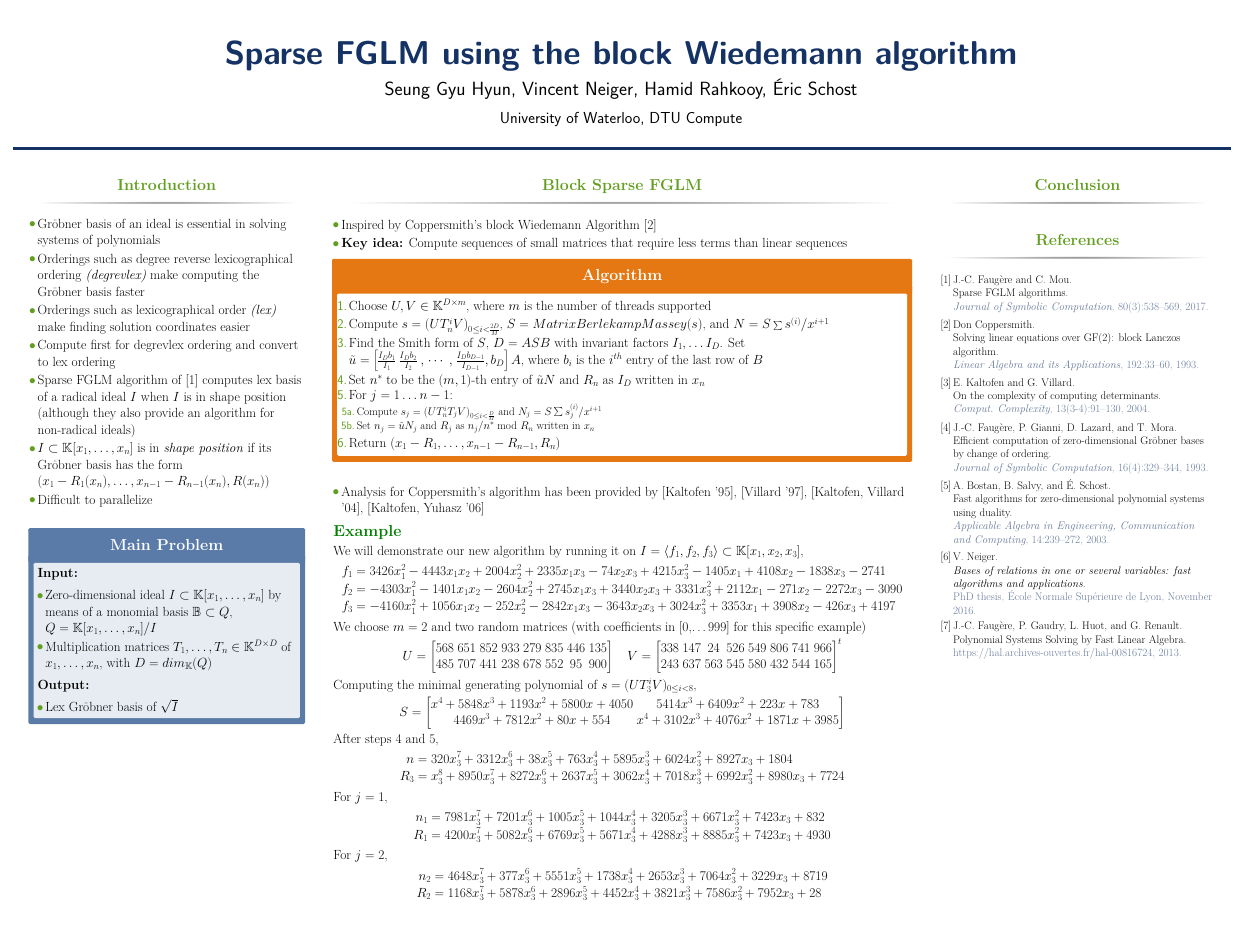
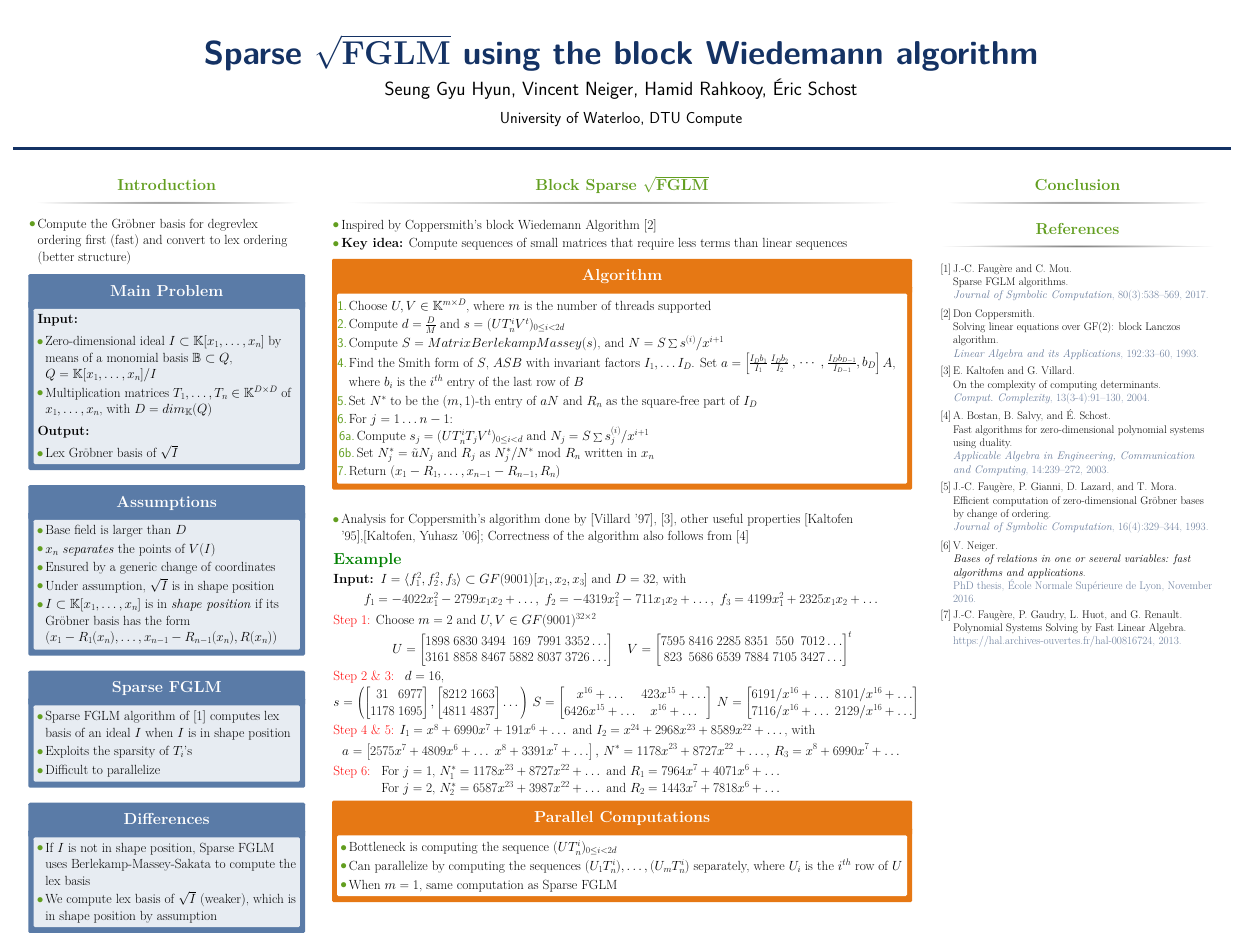
Before and after one commit to ke456/block-sparse-FGLM, a LaTeX poster (poster/main.tex): the whole page. Compiled offline with pdfLaTeX.

Commit message:
more blocks on poster

```diff
--- a/poster/main.tex
+++ b/poster/main.tex
@@ -111,11 +118,13 @@
 
 \begin{block}{Introduction}
 
+% add a block for sim/dif - compute something weaker, always works
+% doesn't require berlekamp-massey-sakata
+% base field needs to be higher than D, generic coordinate
+% Correctness also follows from 5
+% square free R_n
+% in example highlight D = ?
+% highlight parallel ...
+
 \begin{itemize}
-	\item Gr\"obner basis of an ideal is essential in solving systems of polynomials
-	\item Orderings such as degree reverse lexicographical ordering \textit{(degrevlex)} make computing the Gr\"obner basis faster
-	\item Orderings such as lexicographical order \textit{(lex)} make finding
-	solution coordinates easier
-	\item Compute first for degrevlex ordering and convert to lex ordering
-	\item Sparse FGLM algorithm of \cite{FaMo17} computes lex basis of a radical
-	ideal $I$ when $I$ is in shape position (although they also provide an algorithm
+	\item Compute the Gr\"obner basis for degrevlex ordering first (fast) and convert to lex ordering (better structure)
@@ -145,6 +150,38 @@
 	\end{itemize}
 \end{alertblock}
 
+\begin{alertblock}{Assumptions}
+	\begin{itemize}
+		\item Base field is larger than $D$
+		\item $x_n$ \textit{separates} the points of $V(I)$
+		\item Ensured by a generic change of coordinates
+		\item Under assumption, $\sqrt{I}$ is in shape position
+		\item $I \subset \mathbb{K}[x_1,\dots,x_n]$ is in \textit{shape position} if its Gr\"obner basis has the form $(x_1-R_1(x_n),
+		\dots, x_{n-1}-R_{n-1}(x_n), R(x_n))$
+	\end{itemize}
+\end{alertblock}
+
+%\setbeamercolor{block alerted title}{fg=white,bg=antiquefuchsia}
+%\setbeamercolor{block alerted body}{fg=black,bg=white}
+
+\begin{alertblock}{Sparse FGLM}
+	\begin{itemize}
+	\item Sparse FGLM algorithm of \cite{FaMo17} computes lex basis of an ideal $I$ when $I$ is in shape position
+	\item Exploits the sparsity of $T_i$'s
+	\item Difficult to parallelize
+	\end{itemize}
+\end{alertblock}
+
+\begin{alertblock}{Differences}
+	\begin{itemize}
+		\item If $I$ is not in shape position, Sparse FGLM uses
+		Berlekamp-Massey-Sakata to compute the lex basis
+		\item We compute lex basis of $\sqrt{I}$ (weaker), which is in shape position by
+		assumption
+	\end{itemize}
+\end{alertblock}
+
+
 %------------------------------------------------
 
 %----------------------------------------------------------------------------------------
@@ -155,88 +192,103 @@
 
 \begin{column}{\twocolwid} % Begin a column which is two columns wide (column 2)
 
-\begin{block}{Block Sparse FGLM}
+\begin{block}{Block Sparse $\mathbf{\sqrt{FGLM}}$}
 	\begin{itemize}
 		\item Inspired by Coppersmith's block Wiedemann Algorithm \cite{Coppersmith93}
 		\item \textbf{Key idea:} Compute sequences of small matrices that require less terms
 		than linear sequences
 	\end{itemize}
-	\setbeamercolor{block alerted title}{fg=white,bg=norange} % Change the alert block title colors
-	\setbeamercolor{block alerted body}{fg=black,bg=white} % Change the alert block body colors
+	\setbeamercolor{block alerted title}{fg=white,bg=norange}
+	\setbeamercolor{block alerted body}{fg=black,bg=white}
 
 	\begin{alertblock}{Algorithm}
 		\begin{itemize}
-			\item[1.] Choose $U,V \in \mathbb{K}^{D \times m}$, where $m$ is the number of threads supported
-			\item[2.] Compute $s = (UT_n^iV)_{0 \le i < \frac{2D}{M}}$, $S = MatrixBerlekampMassey(s)$,
+			\item[1.] Choose $U,V \in \mathbb{K}^{m \times D}$, where $m$ is the number of threads supported
+			\item[2.] Compute $d = \frac{D}{M}$ and
+			$s = (UT_n^iV^t)_{0 \le i < 2d}$
+			\item[3.] Compute
+			 $S = MatrixBerlekampMassey(s)$,
 			and $N = S\sum s^{(i)}/x^{i+1}$
-			\item[3.] Find the Smith form of $S$, $D = ASB$ with invariant factors
-			$I_1,\dots I_D$. Set
-			$\tilde{u} = \begin{bmatrix}
+			\item[4.] Find the Smith form of $S$, $ASB$ with invariant factors $I_1,\dots I_D$. Set $a = \begin{bmatrix}
 			\frac{I_Db_1}{I_1} & \frac{I_Db_2}{I_2}&,&\cdots&,&\frac{I_Db_{D-1}}{I_{D-1}},b_D
 			\end{bmatrix} A$, where $b_i$ is the $i^{th}$ entry of the last row of $B$
-			\item[4.] Set $n^*$ to be the $(m,1)$-th entry of $\tilde{u}N$ and $R_n$ as $I_D$
-			written in $x_n$
-			\item[5.] For $j = 1 \dots n-1$:
+			\item[5.] Set $N^*$ to be the $(m,1)$-th entry of $aN$ and $R_n$ as the square-free part of $I_D$
+			\item[6.] For $j = 1 \dots n-1$:
 			\begin{itemize}
-				\item[5a.] Compute $s_j = (UT_n^i T_j V)_{0 \le i <
-				\frac{D}{M}}$ and
-				$N_j = S\sum s_j^{(i)}/x^{i+1}$
-				\item[5b.] Set $n_j = \tilde{u}N_j$ and $R_j$ as $n_j/n^*$ mod $R_n$
-				written in $x_n$
+			\item[6a.] Compute $s_j = (UT_n^i T_j V^t)_{0 \le i < d}$ and $N_j = S\sum s_j^{(i)}/x^{i+1}$
+			\item[6b.] Set $N^*_j = \tilde{u}N_j$ and $R_j$ as $N^*_j/N^*$ mod $R_n$ written in $x_n$
 			\end{itemize}
-			\item[6.] Return $(x_1-R_1, \dots, x_{n-1} - R_{n-1}, R_n)$
+			\item[7.] Return $(x_1-R_1, \dots, x_{n-1} - R_{n-1}, R_n)$
 		\end{itemize}
 	\end{alertblock}
 	\begin{itemize}
-	\item Analysis for Coppersmith's algorithm has been provided by
-	[Kaltofen '95], [Villard '97], [Kaltofen, Villard '04], [Kaltofen, Yuhasz '06]
+	\item Analysis for Coppersmith's algorithm done by
+	 [Villard '97], \cite{KaVi04}, other useful properties [Kaltofen '95],[Kaltofen, Yuhasz '06]; Correctness of the algorithm also follows from \cite{BoSaSc03}
 	\end{itemize}
 	\begin{example}
-		We will demonstrate our new algorithm by running it on
-		$I = \langle f_1, f_2, f_3 \rangle \subset \mathbb{K}[x_1,x_2,x_3]$,
-		\begin{align*}
-		f_1 &= 3426x_1^2 - 4443x_1x_2 + 2004x_2^2 + 2335x_1x_3 - 74x_2x_3 + 4215x_3^2 - 1405x_1 + 4108x_2 - 1838x_3 - 2741\\
-		f_2 &= -4303x_1^2 - 1401x_1x_2 - 2604x_2^2 + 2745x_1x_3 + 3440x_2x_3 + 3331x_3^2 + 2112x_1 - 271x_2 - 2272x_3 - 3090\\
-		f_3 &= -4160x_1^2 + 1056x_1x_2 - 252x_2^2 - 2842x_1x_3 - 3643x_2x_3 + 3024x_3^2 + 3353x_1 + 3908x_2 - 426x_3 + 4197
-		\end{align*}
-		We choose $m = 2$ and two random matrices (with coefficients in [0,\dots 999]
-		for this specific example)
-		\begin{align*}
-		U =
+		\textbf{Input: }$I = \langle f_1^2, f_2^2,f_3 \rangle \subset GF(9001)[x_1,x_2,x_3]$
+		and $D = 32$, with
+		$$ f_1 = -4022x_1^2 - 2799x_1x_2 + \dots, \;
+		   f_2 = -4319x_1^2 - 711x_1x_2 + \dots, \;
+		   f_3 = 4199x_1^2 + 2325x_1x_2 + \dots$$
+		\textcolor{red}{Step 1:} Choose $m = 2$ and $U,V \in GF(9001)^{32 \times 2}$
+		$$ U = \begin{bmatrix}
+		1898 &6830 &3494 & 169 &7991 &3352 \dots \\
+		3161 &8858 &8467 &5882 &8037 &3726 \dots
+		\end{bmatrix} \quad
+		V = \begin{bmatrix}
+		7595 &8416 &2285 &8351 & 550 &7012 \dots \\
+		823 &5686 &6539 &7884 &7105 &3427 \dots
+		\end{bmatrix}^t
+		$$
+		\textcolor{red}{Step 2 \& 3: } $d = 16$,
+		$$ s = \left(
 		\begin{bmatrix}
-		568 &651 &852 &933 &279 &835 &446 &135\\
-		485 &707 &441 &238 &678 &552  &95 &900
-		\end{bmatrix} \quad
-		V =
+		31  & 6977\\
+		1178& 1695
+		\end{bmatrix},
 		\begin{bmatrix}
-		338 &147 & 24 &526 &549 &806 &741 &966\\
-		243 &637 &563 &545 &580 &432 &544 &165
-		\end{bmatrix}^t
-		\end{align*}
-		Computing the minimal generating polynomial of $s = (UT_3^iV)_{0 \le i < 8}$,
-		$$S = \begin{bmatrix}
-        x^4 + 5848x^3 + 1193x^2 + 5800x + 4050 &5414x^3 + 6409x^2 + 223x + 783\\
-        4469x^3 + 7812x^2 + 80x + 554 &x^4 + 3102x^3 + 4076x^2 + 1871x + 3985
+		8212&1663\\
+		4811&4837
+		\end{bmatrix}
+		\dots
+		\right)\,
+		S = \begin{bmatrix}
+		x^{16} + \dots & 423x^{15} +\dots\\
+		6426x^{15}+ \dots & x^{16} + \dots
+		\end{bmatrix} \,
+		N = \begin{bmatrix}
+		6191/x^{16} + \dots & 8101/x^{16} + \dots\\
+		7116/x^{16} + \dots & 2129/x^{16} + \dots
 		\end{bmatrix}
 		$$
-		After steps 4 and 5,
-		\begin{align*}
-		n &= 320x_3^7 + 3312x_3^6 + 38x_3^5 + 763x_3^4 + 5895x_3^3 + 6024x_3^2 + 8927x_3 + 1804
-		\\
-		R_3 &= x_3^8 + 8950x_3^7 + 8272x_3^6 + 2637x_3^5 + 3062x_3^4 + 7018x_3^3 + 6992x_3^2 + 8980x_3 + 7724
-		\end{align*}
-		For $j = 1$,
-		\begin{align*}
-		n_1 &= 7981x_3^7 + 7201x_3^6 + 1005x_3^5 + 1044x_3^4 + 3205x_3^3 + 6671x_3^2 + 7423x_3 + 832\\
-		R_1 &= 4200x_3^7 + 5082x_3^6 + 6769x_3^5 + 5671x_3^4 + 4288x_3^3 + 8885x_3^2 + 7423x_3 + 4930
-		\end{align*}
-		For $j = 2$,
-		\begin{align*}
-		n_2 &= 4648x_3^7 + 377x_3^6 + 5551x_3^5 + 1738x_3^4 + 2653x_3^3 + 7064x_3^2 + 3229x_3 + 8719\\
-		R_2 &= 1168x_3^7 + 5878x_3^6 + 2896x_3^5 + 4452x_3^4 + 3821x_3^3 + 7586x_3^2 + 7952x_3 + 28
-		\end{align*}
+		\textcolor{red}{Step 4 \& 5:}
+		$I_1 = x^{8} + 6990x^{7} + 191x^{6} + \dots$ and $I_2 = x^{24} + 2968x^{23}+ 8589x^{22} + \dots$, with
+		$$ a = \begin{bmatrix}
+		2575x^7+4809x^6+\dots & x^8 + 3391x^7+\dots
+		\end{bmatrix},\,
+		N^* = 1178x^{23} + 8727x^{22} + \dots, \,
+		R_3 = x^8 + 6990x^7 + \dots
+		$$
+		\textcolor{red}{Step 6: } For $j = 1$, $N^*_1 = 1178x^{23} + 8727x^{22} + \dots$ and
+		$R_1 = 7964x^7 + 4071x^6 + \dots$\\
+		\hspace{1cm}\hspace{1cm}\hspace{1cm}\hspace{1cm}\hspace{0.3cm}
+		For $j = 2$, $N^*_2 = 6587x^{23}+3987x^{22} + \dots$ and
+		$R_2 = 1443x^7 + 7818x^6 + \dots$
+
 	\end{example}
 \end{block}
+
+\setbeamercolor{block alerted title}{fg=white,bg=norange}
+\setbeamercolor{block alerted body}{fg=black,bg=white}
+\begin{alertblock}{Parallel Computations}
+	\begin{itemize}
+		\item Bottleneck is computing the sequence $(UT_n^i)_{0 \le i < 2d}$
+		\item Can parallelize by computing the sequences $(U_1T_n^i),\dots,(U_mT_n^i)$
+		separately, where $U_i$ is the $i^{th}$ row of $U$
+		\item When $m=1$, same computation as Sparse FGLM
+	\end{itemize}
+\end{alertblock}
 
 \end{column} % End of the second column
 
```
Also changed, not shown: poster/main.bbl, poster/main.pdf, poster/main.tex (17 more changed lines), 3 other files.
